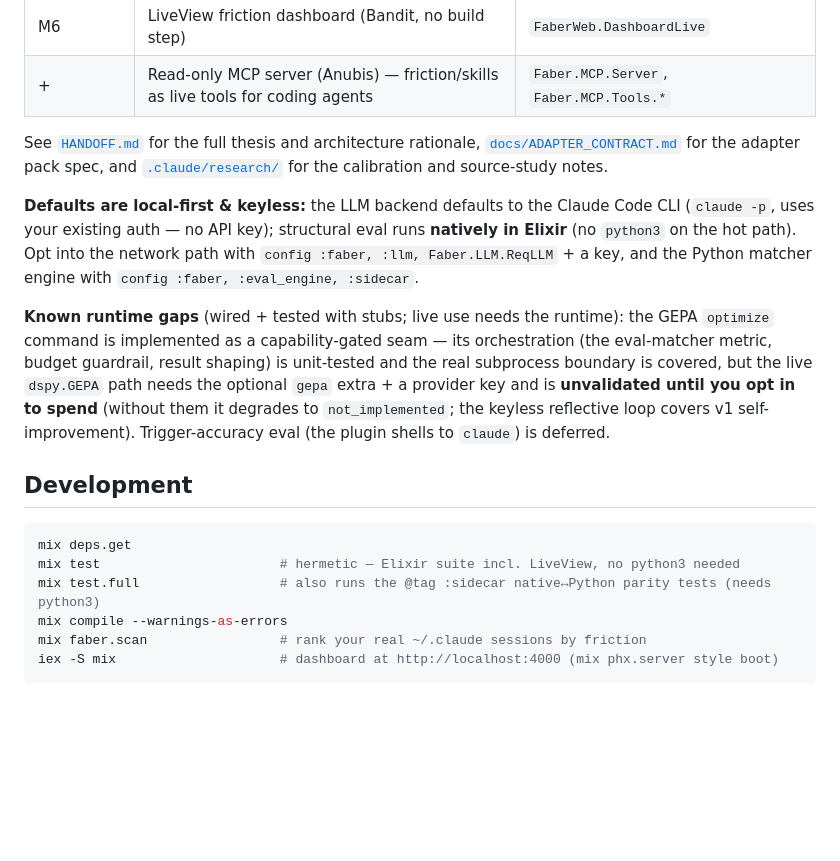
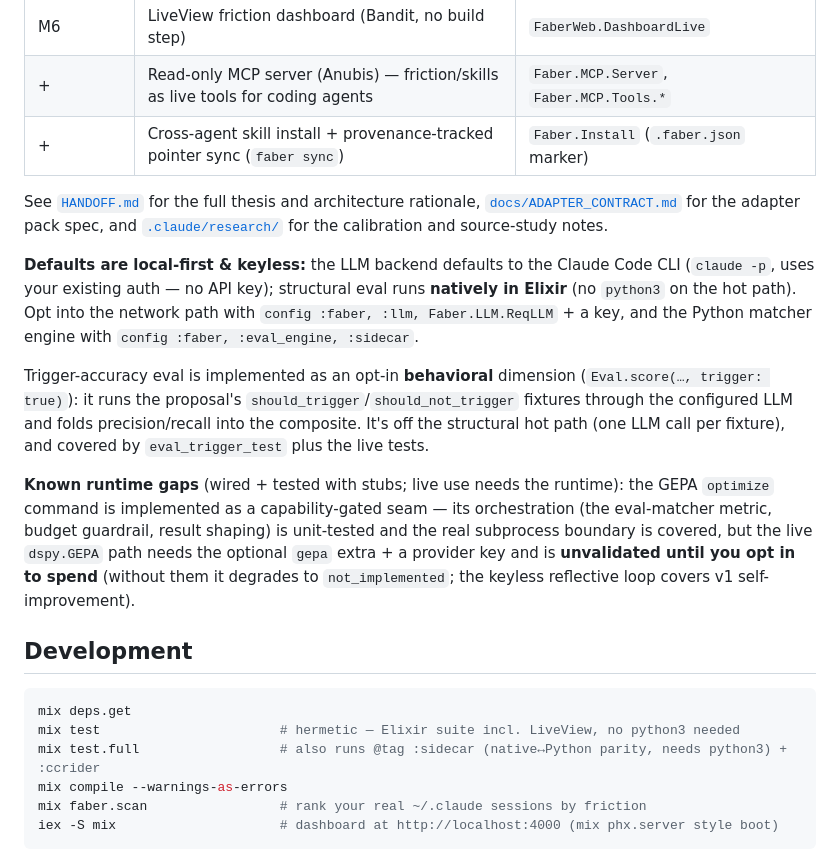
Before and after one commit to oliver-kriska/faber, a Markdown page: README.md, the part around the change. GitHub-like rendering; blank space fills up the shorter version.

````diff
--- a/README.md
+++ b/README.md
@@ -51,6 +51,7 @@ ingest sessions → detect friction → propose skill (adapter-informed)
 | M5 | Self-improving loop — propose→eval→keep with git ratchet + plateau | `Faber.Loop` (+ `Git`, `Journal`, `Server`, `Supervisor`) |
 | M6 | LiveView friction dashboard (Bandit, no build step) | `FaberWeb.DashboardLive` |
 | +  | Read-only MCP server (Anubis) — friction/skills as live tools for coding agents | `Faber.MCP.Server`, `Faber.MCP.Tools.*` |
+| +  | Cross-agent skill install + provenance-tracked pointer sync (`faber sync`) | `Faber.Install` (`.faber.json` marker) |
 
 See [`HANDOFF.md`](HANDOFF.md) for the full thesis and architecture rationale,
 [`docs/ADAPTER_CONTRACT.md`](docs/ADAPTER_CONTRACT.md) for the adapter pack spec, and
@@ -62,20 +63,24 @@ Elixir** (no `python3` on the hot path). Opt into the network path with
 `config :faber, :llm, Faber.LLM.ReqLLM` + a key, and the Python matcher engine with
 `config :faber, :eval_engine, :sidecar`.
 
+Trigger-accuracy eval is implemented as an opt-in **behavioral** dimension (`Eval.score(…,
+trigger: true)`): it runs the proposal's `should_trigger`/`should_not_trigger` fixtures through the
+configured LLM and folds precision/recall into the composite. It's off the structural hot path (one
+LLM call per fixture), and covered by `eval_trigger_test` plus the live tests.
+
 **Known runtime gaps** (wired + tested with stubs; live use needs the runtime): the GEPA
 `optimize` command is implemented as a capability-gated seam — its orchestration (the eval-matcher
 metric, budget guardrail, result shaping) is unit-tested and the real subprocess boundary is
 covered, but the live `dspy.GEPA` path needs the optional `gepa` extra + a provider key and is
 **unvalidated until you opt in to spend** (without them it degrades to `not_implemented`; the
-keyless reflective loop covers v1 self-improvement). Trigger-accuracy eval (the plugin shells to
-`claude`) is deferred.
+keyless reflective loop covers v1 self-improvement).
 
 ## Development
 
 ```sh
 mix deps.get
 mix test                       # hermetic — Elixir suite incl. LiveView, no python3 needed
-mix test.full                  # also runs the @tag :sidecar native↔Python parity tests (needs python3)
+mix test.full                  # also runs @tag :sidecar (native↔Python parity, needs python3) + :ccrider
 mix compile --warnings-as-errors
 mix faber.scan                 # rank your real ~/.claude sessions by friction
 iex -S mix                     # dashboard at http://localhost:4000 (mix phx.server style boot)
````
Also changed, not shown: CLAUDE.md (+6 -4 lines).
